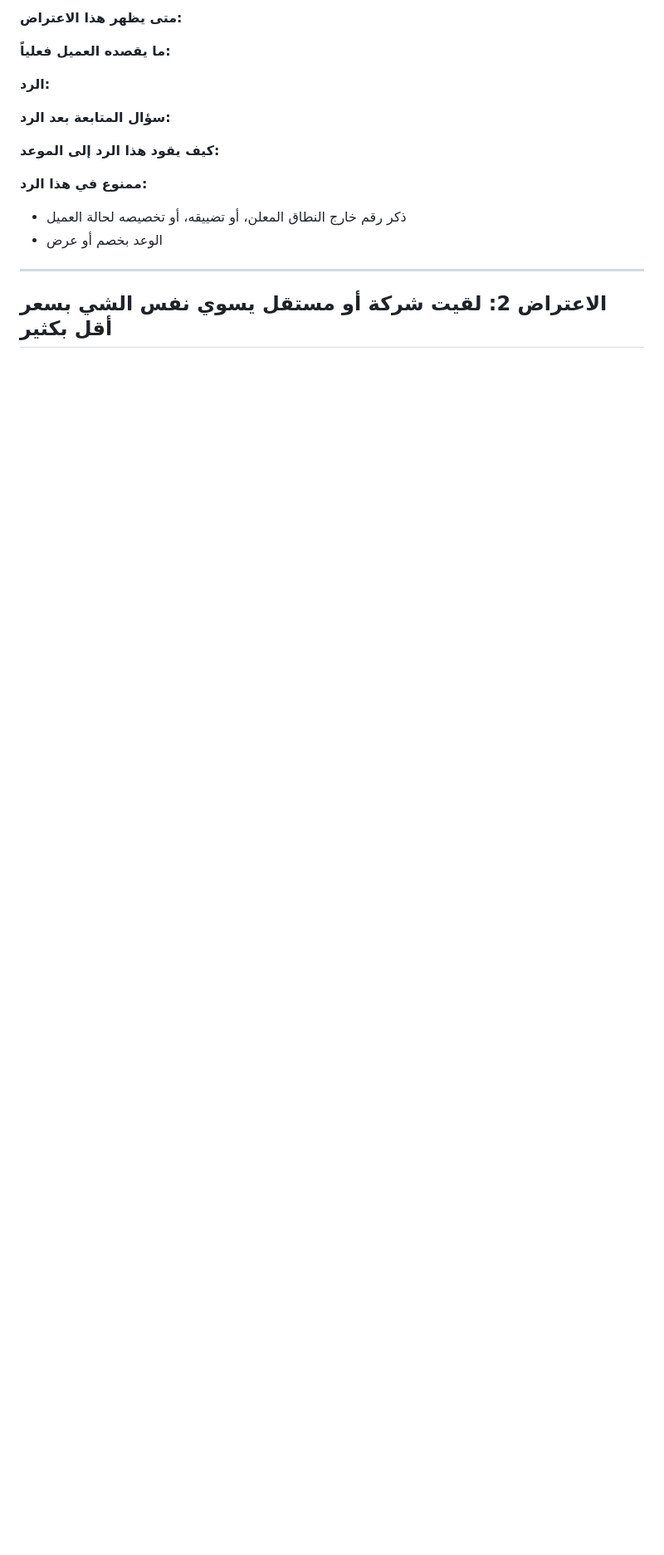
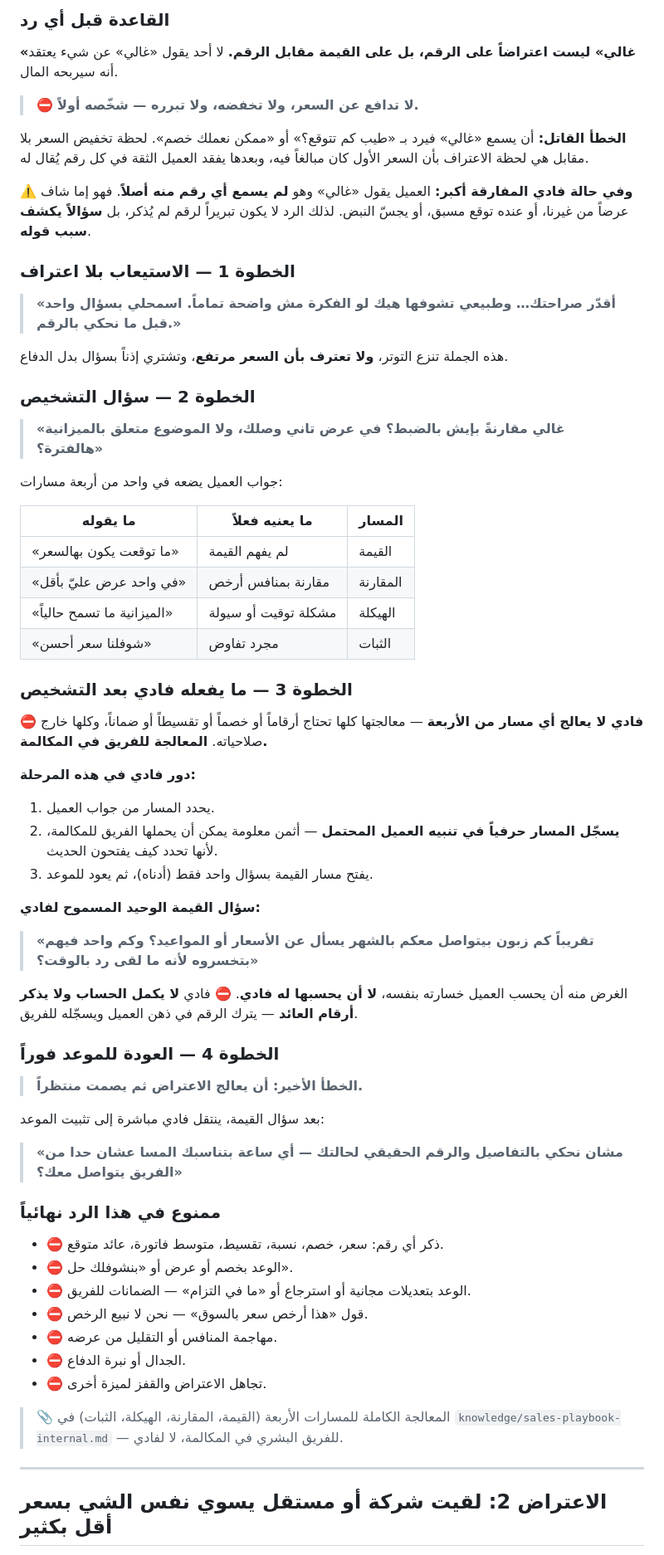
Before and after one commit to amjad11555/baiger-aa, a Markdown page: knowledge/objections.md, the part around one of its changes. Shown at 83% size. Rendered like a GitHub page; blank space fills up the shorter version.

```diff
--- a/knowledge/objections.md
+++ b/knowledge/objections.md
@@ -12,29 +11,78 @@
 
-**متى يظهر هذا الاعتراض:**
+### القاعدة قبل أي رد
 
-<!-- في أي مرحلة من المحادثة يقولها العميل عادة -->
+**«غالي» ليست اعتراضاً على الرقم، بل على القيمة مقابل الرقم.**
+لا أحد يقول «غالي» عن شيء يعتقد أنه سيربحه المال.
 
-**ما يقصده العميل فعلياً:**
+> ⛔ **لا تدافع عن السعر، ولا تخفضه، ولا تبرره — شخّصه أولاً.**
 
-<!-- السبب الحقيقي خلف الاعتراض -->
+**الخطأ القاتل:** أن يسمع «غالي» فيرد بـ «طيب كم تتوقع؟» أو «ممكن نعملك خصم».
+لحظة تخفيض السعر بلا مقابل هي لحظة الاعتراف بأن السعر الأول كان مبالغاً فيه،
+وبعدها يفقد العميل الثقة في كل رقم يُقال له.
 
-**الرد:**
+⚠️ **وفي حالة فادي المفارقة أكبر:** العميل يقول «غالي» وهو **لم يسمع أي رقم منه أصلاً**.
+فهو إما شاف عرضاً من غيرنا، أو عنده توقع مسبق، أو يجسّ النبض.
+لذلك الرد لا يكون تبريراً لرقم لم يُذكر، بل **سؤالاً يكشف سبب قوله**.
 
-<!-- اكتب الرد هنا بصيغة يقولها الوكيل حرفياً -->
+### الخطوة 1 — الاستيعاب بلا اعتراف
 
-**سؤال المتابعة بعد الرد:**
+> **«أقدّر صراحتك… وطبيعي تشوفها هيك لو الفكرة مش واضحة تماماً.
+> اسمحلي بسؤال واحد قبل ما نحكي بالرقم.»**
 
-<!-- السؤال الذي يعيد المحادثة نحو حجز الموعد -->
+هذه الجملة تنزع التوتر، **ولا تعترف بأن السعر مرتفع**، وتشتري إذناً بسؤال بدل الدفاع.
 
-**كيف يقود هذا الرد إلى الموعد:**
+### الخطوة 2 — سؤال التشخيص
 
-<!-- الجملة التي ينتقل بها الوكيل لاقتراح ساعة محددة -->
+> **«غالي مقارنةً بإيش بالضبط؟ في عرض تاني وصلك، ولا الموضوع متعلق بالميزانية هالفترة؟»**
 
-**ممنوع في هذا الرد:**
+جواب العميل يضعه في واحد من أربعة مسارات:
 
-<!-- ما لا يجوز للوكيل قوله أو وعده هنا -->
-- ذكر رقم خارج النطاق المعلن، أو تضييقه، أو تخصيصه لحالة العميل
-- الوعد بخصم أو عرض
+| ما يقوله | ما يعنيه فعلاً | المسار |
+| --- | --- | --- |
+| «ما توقعت يكون بهالسعر» | لم يفهم القيمة | القيمة |
+| «في واحد عرض عليّ بأقل» | مقارنة بمنافس أرخص | المقارنة |
+| «الميزانية ما تسمح حالياً» | مشكلة توقيت أو سيولة | الهيكلة |
+| «شوفلنا سعر أحسن» | مجرد تفاوض | الثبات |
+
+### الخطوة 3 — ما يفعله فادي بعد التشخيص
+
+⛔ **فادي لا يعالج أي مسار من الأربعة** — معالجتها كلها تحتاج أرقاماً أو خصماً
+أو تقسيطاً أو ضماناً، وكلها خارج صلاحياته. **المعالجة للفريق في المكالمة.**
+
+**دور فادي في هذه المرحلة:**
+1. يحدد المسار من جواب العميل.
+2. **يسجّل المسار حرفياً في تنبيه العميل المحتمل** — أثمن معلومة يمكن أن يحملها
+   الفريق للمكالمة، لأنها تحدد كيف يفتحون الحديث.
+3. يفتح مسار القيمة بسؤال واحد فقط (أدناه)، ثم يعود للموعد.
+
+**سؤال القيمة الوحيد المسموح لفادي:**
+> **«تقريباً كم زبون بيتواصل معكم بالشهر يسأل عن الأسعار أو المواعيد؟
+> وكم واحد فيهم بتخسروه لأنه ما لقى رد بالوقت؟»**
+
+الغرض منه أن يحسب العميل خسارته بنفسه، **لا أن يحسبها له فادي**.
+⛔ فادي **لا يكمل الحساب ولا يذكر أرقام العائد** — يترك الرقم في ذهن العميل ويسجّله للفريق.
+
+### الخطوة 4 — العودة للموعد فوراً
+
+> **الخطأ الأخير: أن يعالج الاعتراض ثم يصمت منتظراً.**
+
+بعد سؤال القيمة، ينتقل فادي مباشرة إلى تثبيت الموعد:
+
+> **«مشان نحكي بالتفاصيل والرقم الحقيقي لحالتك — أي ساعة بتناسبك المسا
+> عشان حدا من الفريق يتواصل معك؟»**
+
+### ممنوع في هذا الرد نهائياً
+
+- ⛔ ذكر أي رقم: سعر، خصم، نسبة، تقسيط، متوسط فاتورة، عائد متوقع.
+- ⛔ الوعد بخصم أو عرض أو «بنشوفلك حل».
+- ⛔ الوعد بتعديلات مجانية أو استرجاع أو «ما في التزام» — الضمانات للفريق.
+- ⛔ قول «هذا أرخص سعر بالسوق» — نحن لا نبيع الرخص.
+- ⛔ مهاجمة المنافس أو التقليل من عرضه.
+- ⛔ الجدال أو نبرة الدفاع.
+- ⛔ تجاهل الاعتراض والقفز لميزة أخرى.
+
+> 📎 المعالجة الكاملة للمسارات الأربعة (القيمة، المقارنة، الهيكلة، الثبات)
+> في `knowledge/sales-playbook-internal.md` — للفريق البشري في المكالمة، لا لفادي.
 
 ---
 
```
Also changed, not shown: other parts of knowledge/objections.md (+0 -1 lines), knowledge/sales-playbook-internal.md (added, +151 -0 lines).
